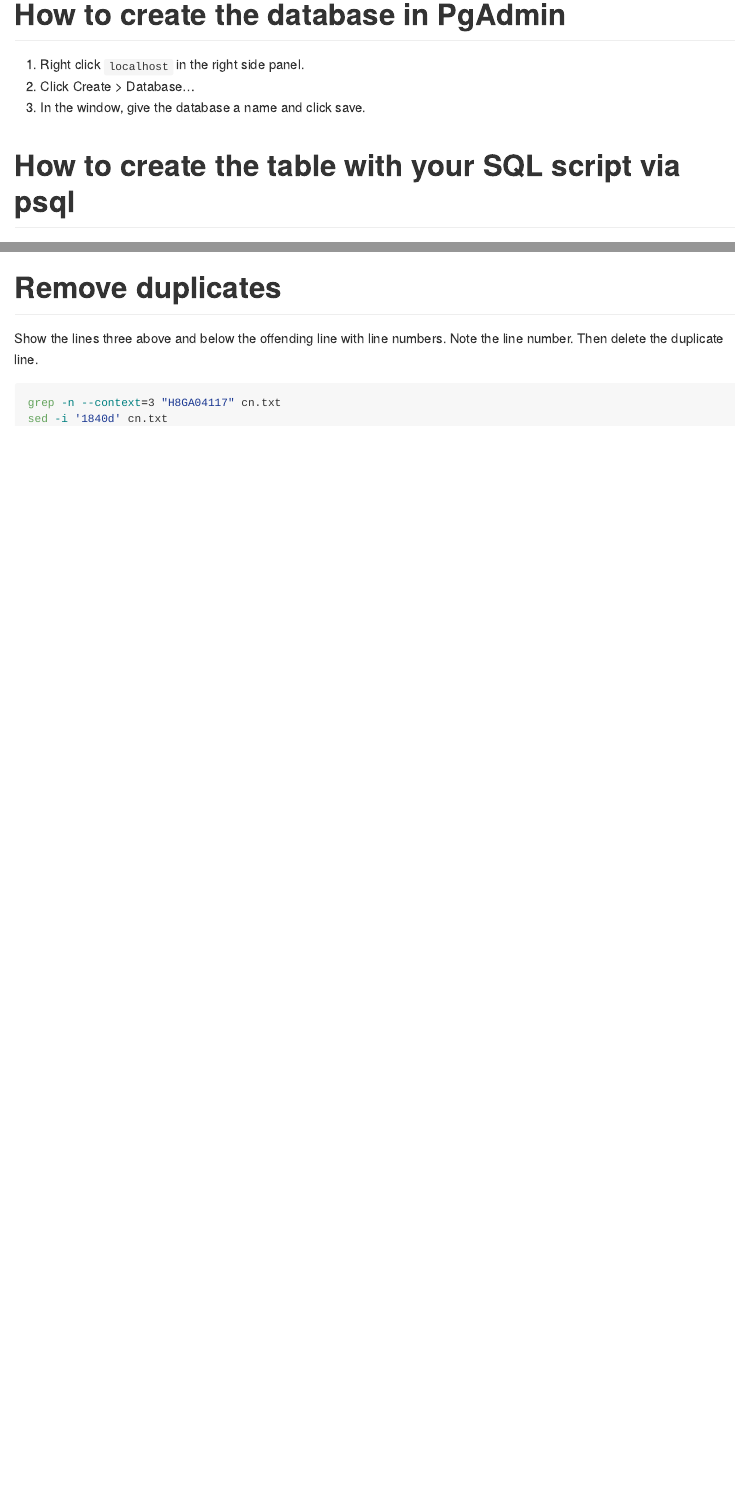
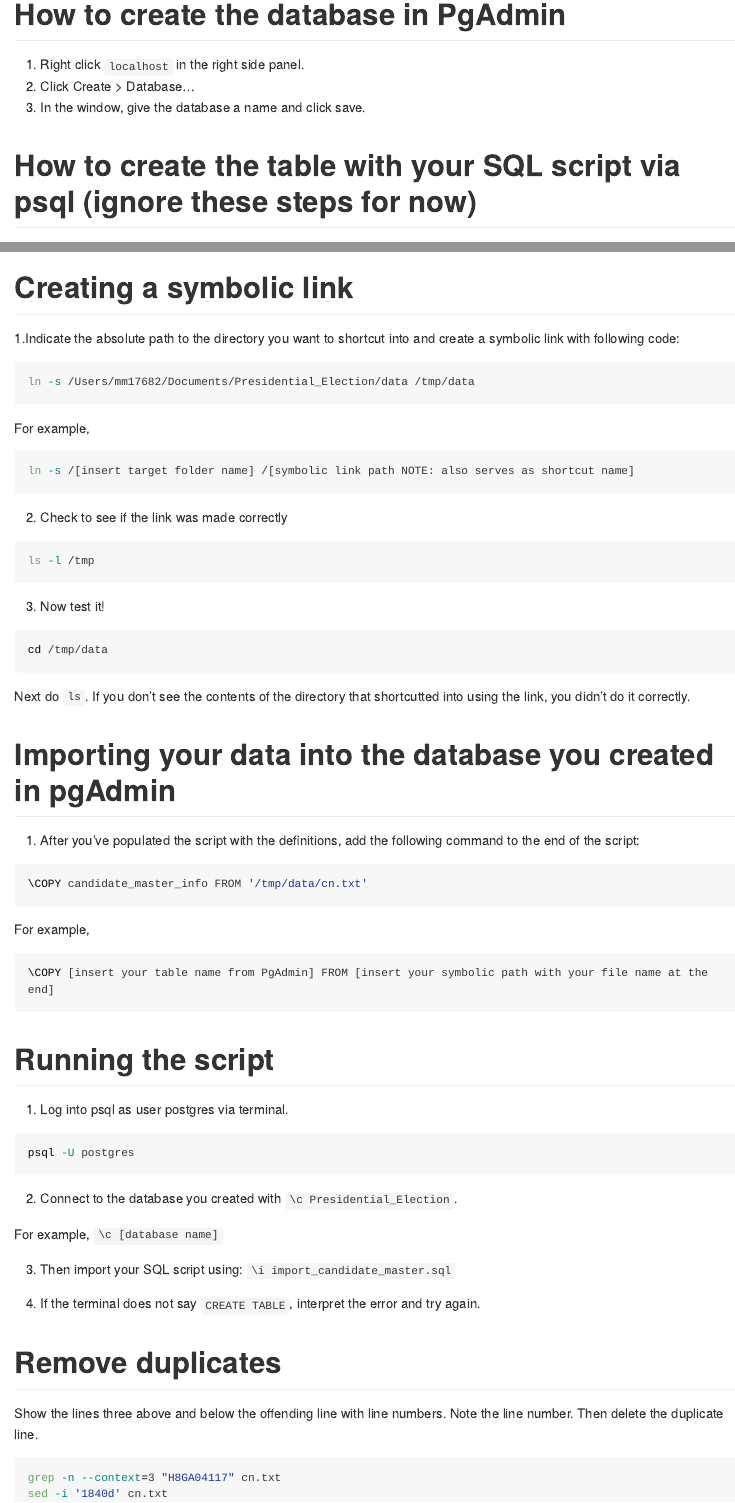
Before and after one commit to amygao1997/Presidential_Election, an R Markdown document (README.Rmd): the page in a window 1100 px wide, from 1110 px down, and a second part further down, joined at a grey line. Rendered offline with R 4.5, knitr and Pandoc, with nearby package versions; long lines of code are wrapped.

Commit message:
instruction revision

````diff
--- a/README.Rmd
+++ b/README.Rmd
@@ -53,7 +53,7 @@
 2. Click Create > Database...
 3. In the window, give the database a name and click save.
 
-# How to create the table with your SQL script via psql
+# How to create the table with your SQL script via psql (ignore these steps for now)
 
 1. Navigate to where your SQL script lives.
 
@@ -70,6 +70,64 @@
 
 3. If it runs, congratulations 🎉 if not, interpret the error message, fix the script, and go back to Step 2.
 
+# Creating a symbolic link
+
+1.Indicate the absolute path to the directory you want to shortcut into and create a symbolic link with following code:
+
+```{bash, eval=FALSE}
+ln -s /Users/mm17682/Documents/Presidential_Election/data /tmp/data
+```
+
+For example,
+
+```{bash, eval=FALSE}
+ln -s /[insert target folder name] /[symbolic link path NOTE: also serves as shortcut name]
+```
+
+2. Check to see if the link was made correctly
+```{bash, eval=FALSE}
+ls -l /tmp
+```
+
+3. Now test it!
+```{bash, eval=FALSE}
+cd /tmp/data
+```
+
+Next do `ls`. If you don't see the contents of the directory that shortcutted into using the link, you didn't do it correctly.
+
+# Importing your data into the database you created in pgAdmin
+
+1. After you've populated the script with the definitions, add the following \COPY command to the end of the script:
+
+```{bash, eval=FALSE}
+\COPY candidate_master_info FROM '/tmp/data/cn.txt'
+```
+
+For example,
+
+```{bash, eval=FALSE}
+\COPY [insert your table name from PgAdmin] FROM [insert your symbolic path with your file name at the end]
+```
+
+# Running the script
+
+1. Log into psql as user postgres via terminal.
+
+```{bash, eval=FALSE}
+psql -U postgres
+```
+
+2. Connect to the database you created with `\c Presidential_Election`.
+
+For example,
+`\c [database name]`
+
+3. Then import your SQL script using:
+`\i import_candidate_master.sql`
+
+4. If the terminal does not say `CREATE TABLE`, interpret the error and try again.
+
 # Remove duplicates
 
 Show the lines three above and below the offending line with line numbers. Note the line number. Then delete the duplicate line.
````
